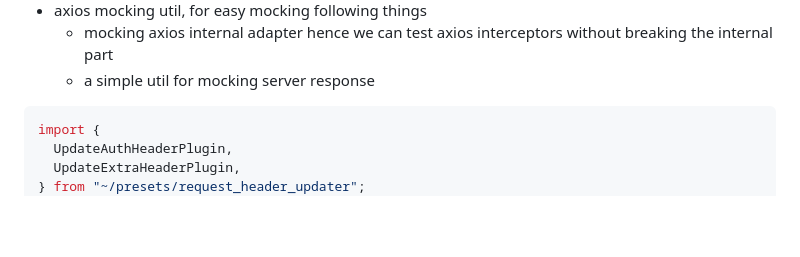
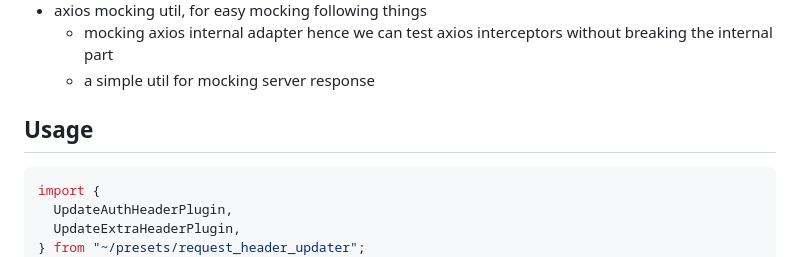
Before and after one commit to gordianknotC/axios_interceptor_chains, a Markdown page: README.md, the part around the change. Rendered like a GitHub page; blank space fills up the shorter version.

````diff
--- a/README.md
+++ b/README.md
@@ -28,6 +28,8 @@ yarn serve:doc
 - axios mocking util, for easy mocking following things
   - mocking axios internal adapter hence we can test axios interceptors without breaking the internal part
   - a simple util for mocking server response
+
+## Usage
 
 ```ts
 import {
````
